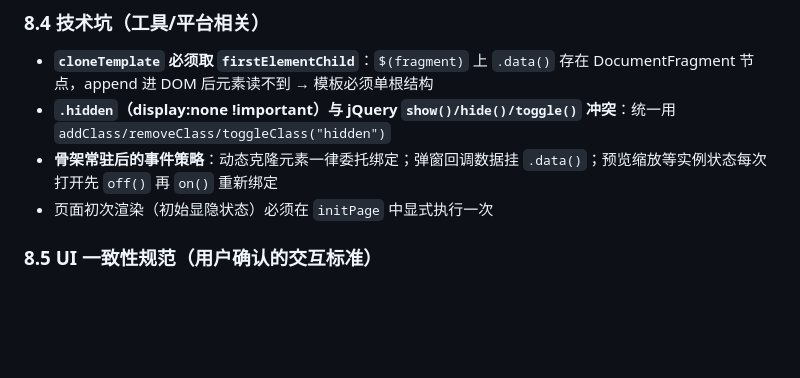
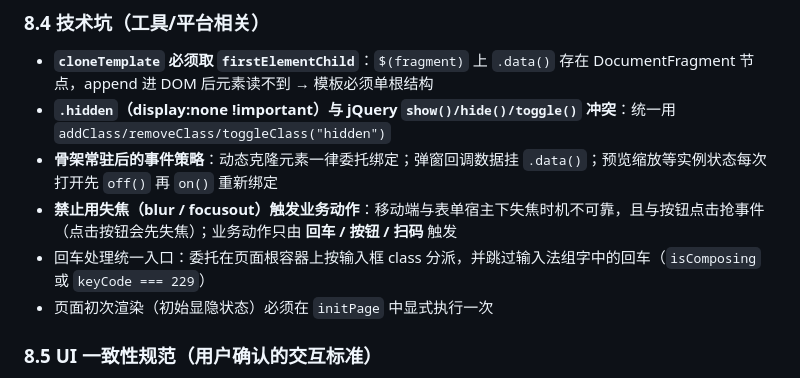
Before and after one commit to maczm/SanyH5, a Markdown page: agent.md, the part around the change. GitHub-like rendering; blank space fills up the shorter version.

```diff
--- a/agent.md
+++ b/agent.md
@@ -119,6 +119,8 @@ SanyH5：5 个独立子项目（MOM 页面），互不影响、独立部署、
 - **`cloneTemplate` 必须取 `firstElementChild`**：`$(fragment)` 上 `.data()` 存在 DocumentFragment 节点，append 进 DOM 后元素读不到 → 模板必须单根结构
 - **`.hidden`（display:none !important）与 jQuery `show()/hide()/toggle()` 冲突**：统一用 `addClass/removeClass/toggleClass("hidden")`
 - **骨架常驻后的事件策略**：动态克隆元素一律委托绑定；弹窗回调数据挂 `.data()`；预览缩放等实例状态每次打开先 `off()` 再 `on()` 重新绑定
+- **禁止用失焦（blur / focusout）触发业务动作**：移动端与表单宿主下失焦时机不可靠，且与按钮点击抢事件（点击按钮会先失焦）；业务动作只由 **回车 / 按钮 / 扫码** 触发
+- 回车处理统一入口：委托在页面根容器上按输入框 class 分派，并跳过输入法组字中的回车（`isComposing` 或 `keyCode === 229`）
 - 页面初次渲染（初始显隐状态）必须在 `initPage` 中显式执行一次
 
 ### 8.5 UI 一致性规范（用户确认的交互标准）
```
Also changed, not shown: API接口对接文档.md (+2 -1 lines).
